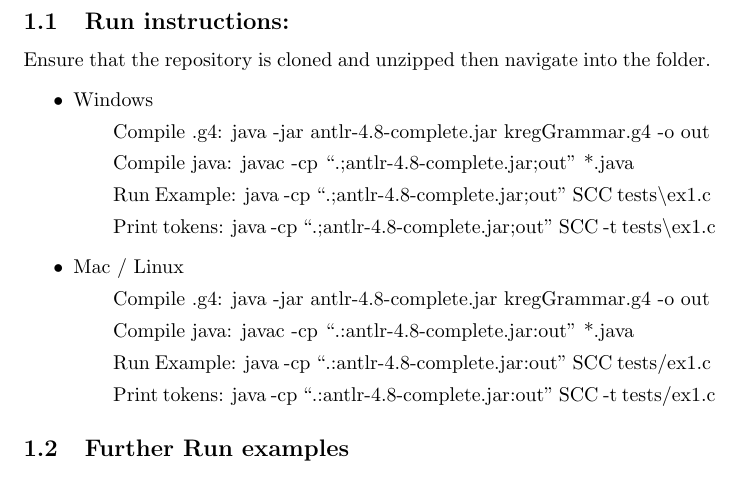
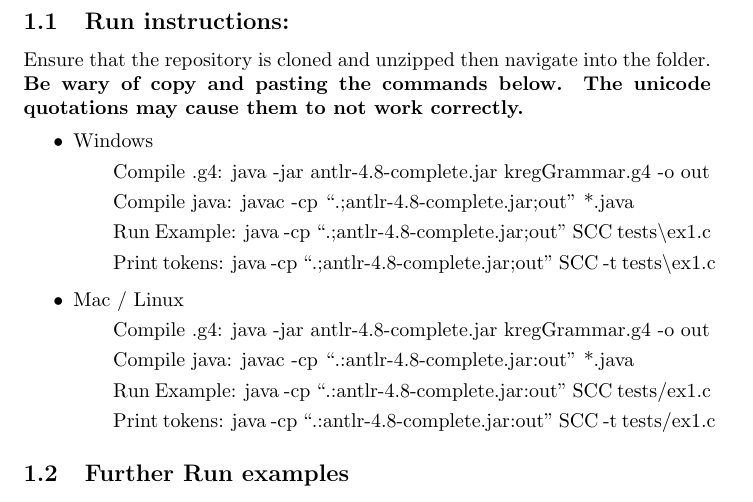
Before and after one commit to KrishnaMarentes/CSE423Project-KREG, a LaTeX document (usage.tex): part of page 2 of 3, cut so that both start at the same text. Compiled offline with pdfLaTeX.

Commit message:
small usage update, gitignore updated

```diff
--- a/usage.tex
+++ b/usage.tex
@@ -37,6 +37,7 @@ If any of these options are used with ``-r", they will be ignored.
 
 \subsection{Run instructions:}
 Ensure that the repository is cloned and unzipped then navigate into the folder.
+{\bf Be wary of copy and pasting the commands below. The unicode quotations may cause them to not work correctly.}
 \begin{itemize}
     \item Windows
         \subitem Compile .g4: java -jar antlr-4.8-complete.jar kregGrammar.g4 -o out
```
Also changed, not shown: usage.pdf, 3 other files.
